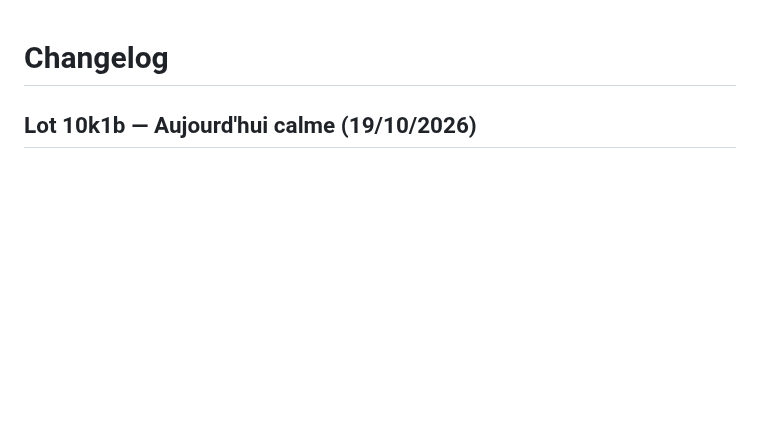
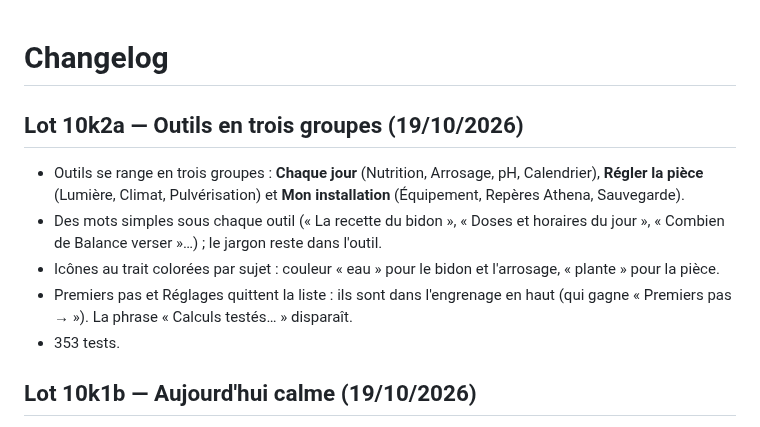
Before and after one commit to thomasll-max/Hydro-app-, a Markdown page: CHANGELOG.md, the part around the change. GitHub-like rendering; blank space fills up the shorter version.

```diff
--- a/CHANGELOG.md
+++ b/CHANGELOG.md
@@ -1,4 +1,11 @@
 # Changelog
+
+## Lot 10k2a — Outils en trois groupes (19/10/2026)
+- Outils se range en trois groupes : **Chaque jour** (Nutrition, Arrosage, pH, Calendrier), **Régler la pièce** (Lumière, Climat, Pulvérisation) et **Mon installation** (Équipement, Repères Athena, Sauvegarde).
+- Des mots simples sous chaque outil (« La recette du bidon », « Doses et horaires du jour », « Combien de Balance verser »…) ; le jargon reste dans l'outil.
+- Icônes au trait colorées par sujet : couleur « eau » pour le bidon et l'arrosage, « plante » pour la pièce.
+- Premiers pas et Réglages quittent la liste : ils sont dans l'engrenage en haut (qui gagne « Premiers pas → »). La phrase « Calculs testés… » disparaît.
+- 353 tests.
 
 ## Lot 10k1b — Aujourd'hui calme (19/10/2026)
 Constat de Thomas : « plein d'infos éparpillées, ça donne mal à la tête ». Aujourd'hui suit maintenant la planche validée : un seul endroit où poser le regard.
```
Also changed, not shown: README.md (+1 -1 lines), docs/etat-du-build.md (+10 -2 lines), docs/screenshots/apercu.png, docs/screenshots/tools-clair.png, 9 other files.
